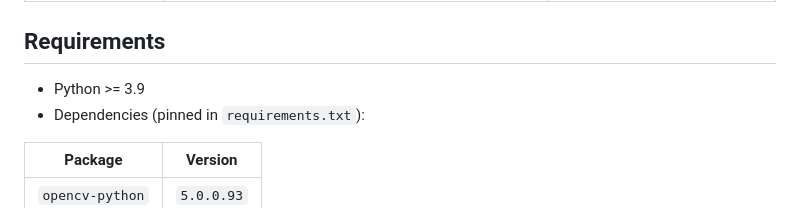
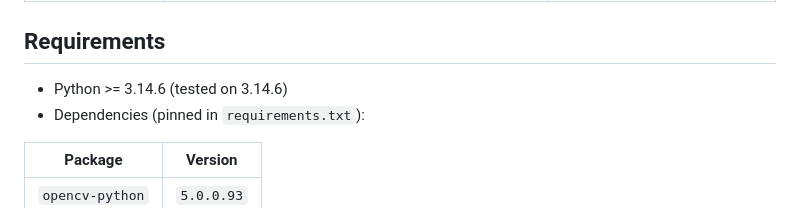
Before and after one commit to HoangNguyen689/meanshift-sift-object-tracking, a Markdown page: README.md, the part around the change. GitHub-like rendering.

Commit message:
docs: update Python version requirement to 3.14.6

```diff
--- a/README.md
+++ b/README.md
@@ -16,7 +16,7 @@ This repo compares seven classical object trackers on a controlled synthetic dat
 
 ## Requirements
 
-- Python >= 3.9
+- Python >= 3.14.6 (tested on 3.14.6)
 - Dependencies (pinned in `requirements.txt`):
 
 | Package | Version |
```
